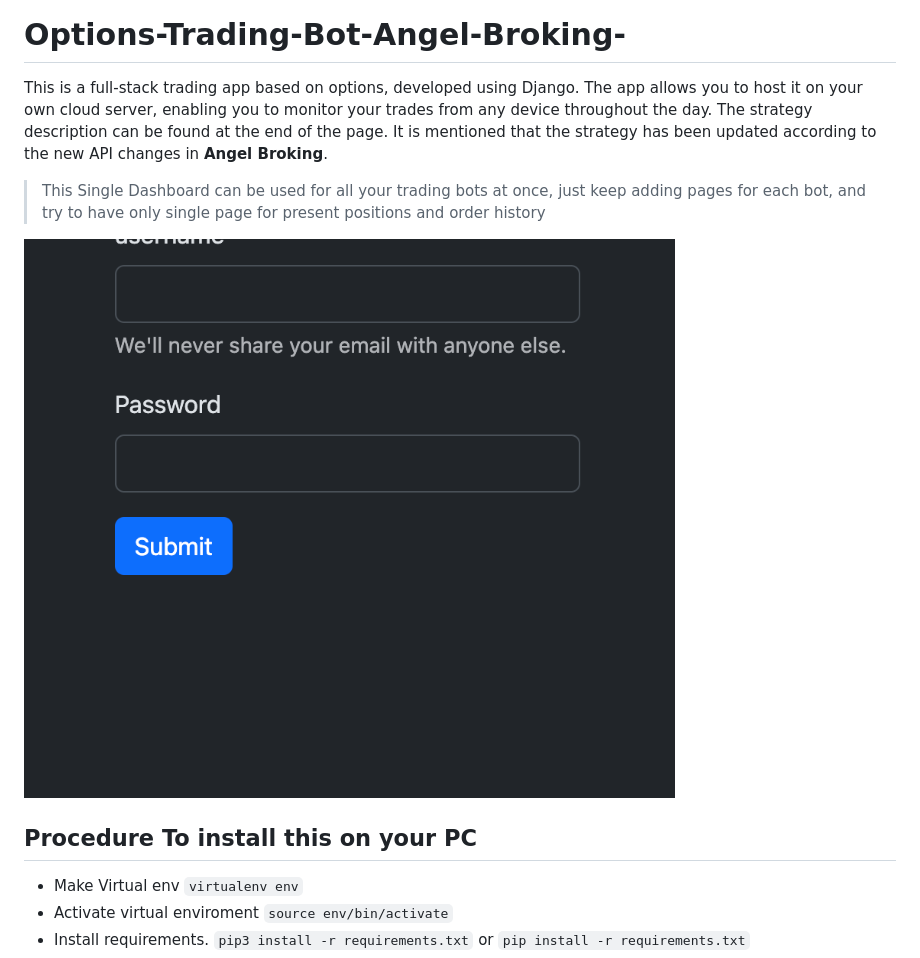
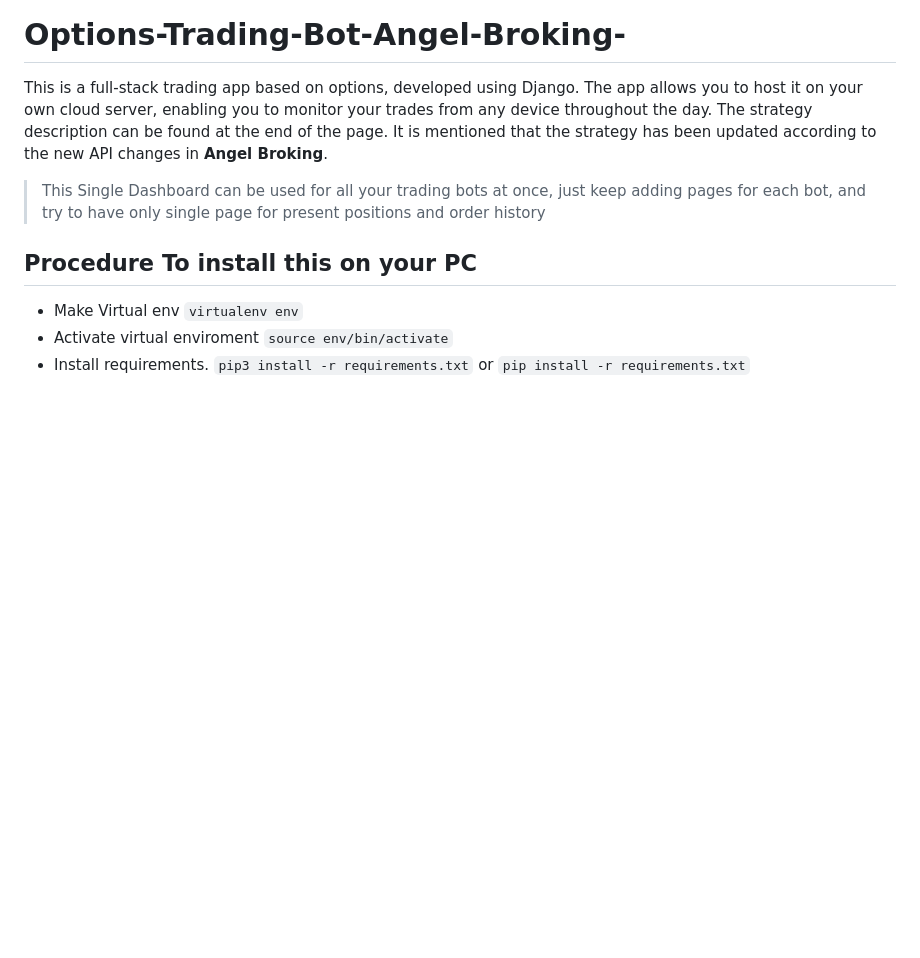
Before and after one commit to sudhanshu8833/Options_Bot_Angel, a Markdown page: README.md, the part around the change. GitHub-like rendering; blank space fills up the shorter version.

```diff
--- a/README.md
+++ b/README.md
@@ -7,7 +7,6 @@ It is mentioned that the strategy has been updated according to the new API chan
 
 >This Single Dashboard can be used for all your trading bots at once, just keep adding pages for each bot, and try to have only single page for present positions and order history
 
-![Alt text](screenshots/login.png)
 
 
 ## Procedure To install this on your PC
```
